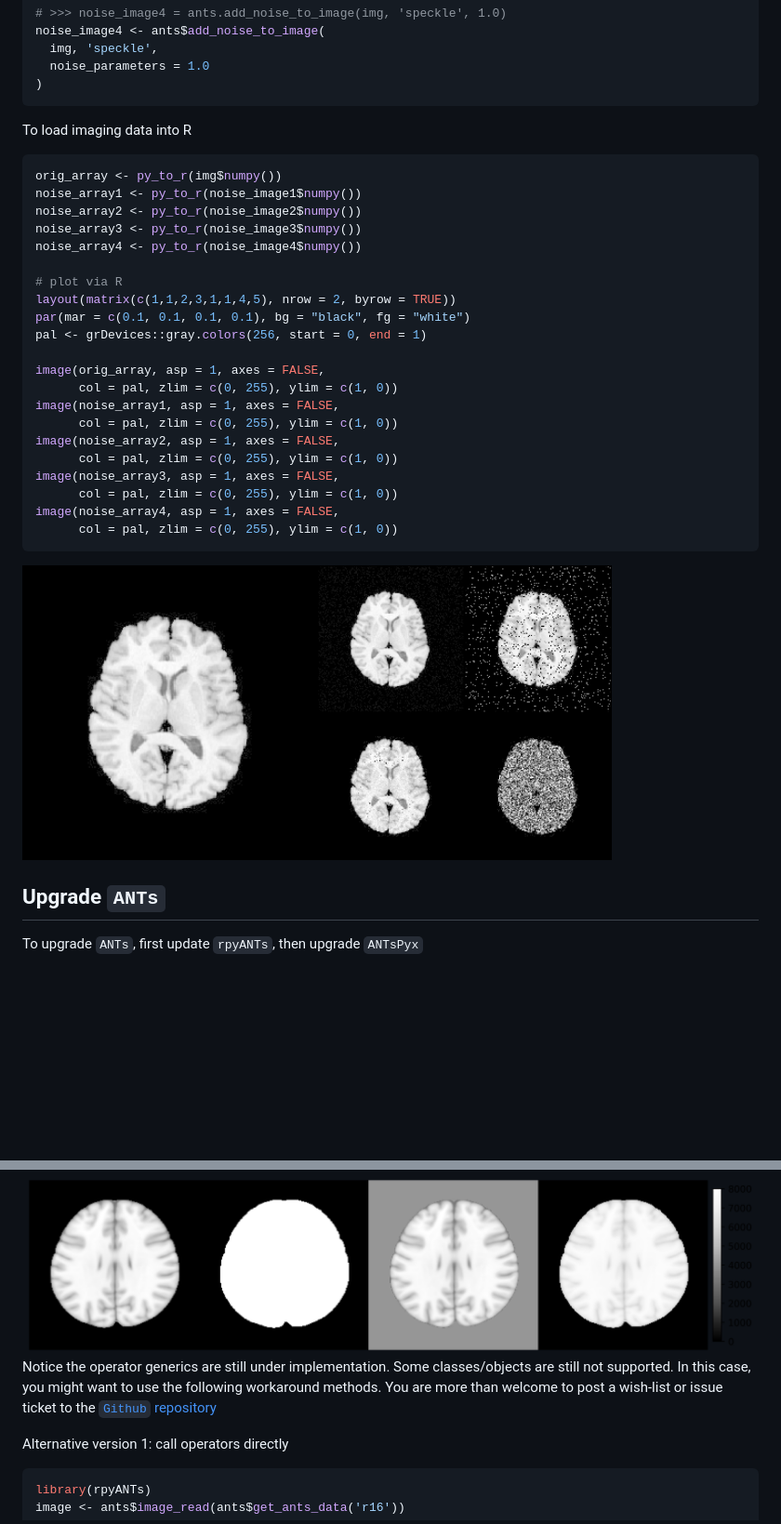
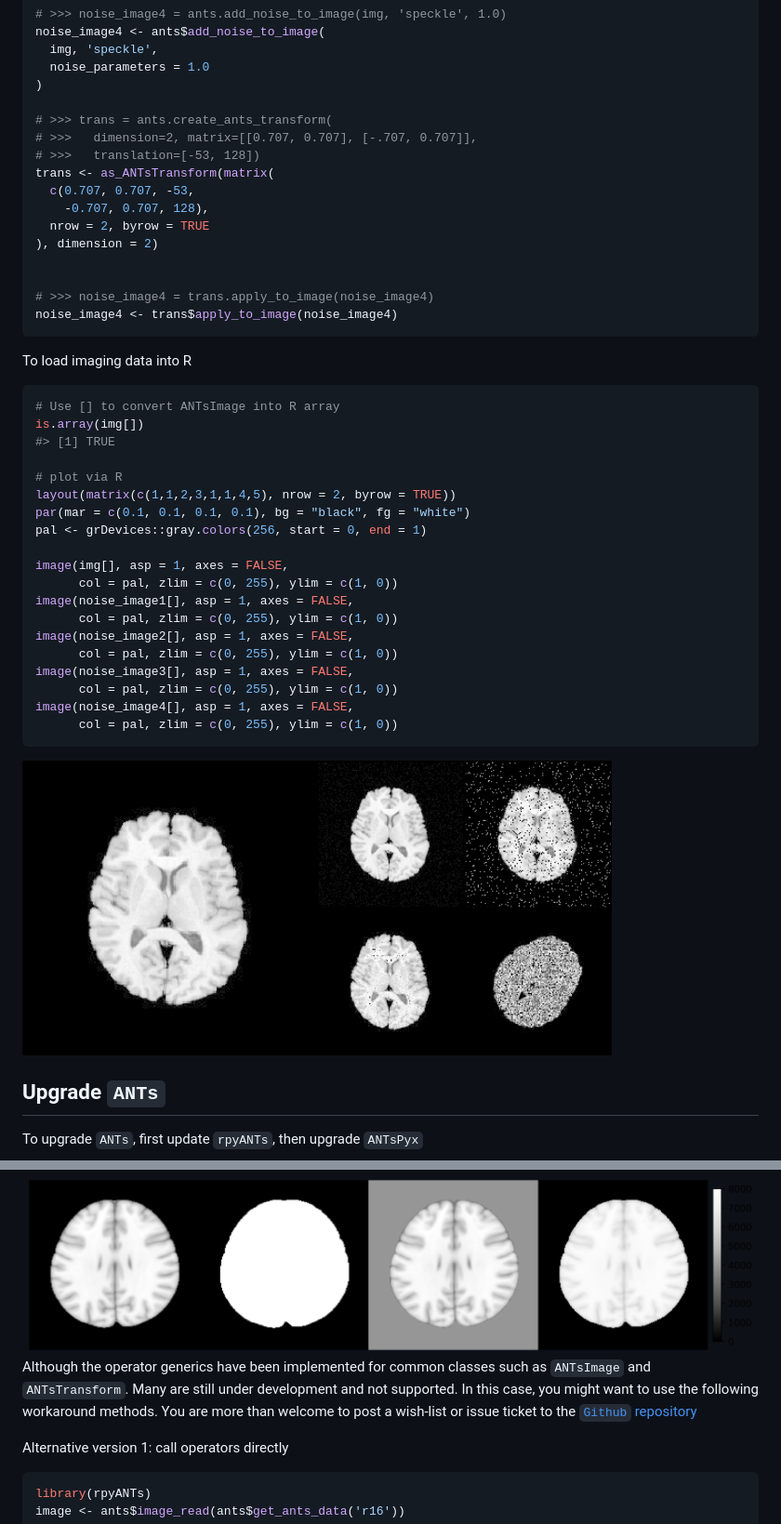
Before and after one commit to dipterix/rpyANTs, a Markdown page: README.md, 2 parts joined by grey strips. Shown at 93% size. Rendered like a GitHub page; pictures changed too: man/figures/README-load-image-into-r-1.png; blank space fills up the shorter version.

Commit message:
use internal to_r to be lazy; updated readme

````diff
--- a/README.md
+++ b/README.md
@@ -124,31 +124,42 @@ noise_image4 <- ants$add_noise_to_image(
   img, 'speckle',
   noise_parameters = 1.0
 )
+
+# >>> trans = ants.create_ants_transform(
+# >>>   dimension=2, matrix=[[0.707, 0.707], [-.707, 0.707]],
+# >>>   translation=[-53, 128])
+trans <- as_ANTsTransform(matrix(
+  c(0.707, 0.707, -53,
+    -0.707, 0.707, 128),
+  nrow = 2, byrow = TRUE
+), dimension = 2)
+
+
+# >>> noise_image4 = trans.apply_to_image(noise_image4)
+noise_image4 <- trans$apply_to_image(noise_image4)
 ```
 
 To load imaging data into R
 
 ``` r
-orig_array <- py_to_r(img$numpy())
-noise_array1 <- py_to_r(noise_image1$numpy())
-noise_array2 <- py_to_r(noise_image2$numpy())
-noise_array3 <- py_to_r(noise_image3$numpy())
-noise_array4 <- py_to_r(noise_image4$numpy())
+# Use [] to convert ANTsImage into R array
+is.array(img[])
+#> [1] TRUE
 
 # plot via R
 layout(matrix(c(1,1,2,3,1,1,4,5), nrow = 2, byrow = TRUE))
 par(mar = c(0.1, 0.1, 0.1, 0.1), bg = "black", fg = "white")
 pal <- grDevices::gray.colors(256, start = 0, end = 1)
 
-image(orig_array, asp = 1, axes = FALSE,
+image(img[], asp = 1, axes = FALSE,
       col = pal, zlim = c(0, 255), ylim = c(1, 0))
-image(noise_array1, asp = 1, axes = FALSE,
+image(noise_image1[], asp = 1, axes = FALSE,
       col = pal, zlim = c(0, 255), ylim = c(1, 0))
-image(noise_array2, asp = 1, axes = FALSE,
+image(noise_image2[], asp = 1, axes = FALSE,
       col = pal, zlim = c(0, 255), ylim = c(1, 0))
-image(noise_array3, asp = 1, axes = FALSE,
+image(noise_image3[], asp = 1, axes = FALSE,
       col = pal, zlim = c(0, 255), ylim = c(1, 0))
-image(noise_array4, asp = 1, axes = FALSE,
+image(noise_image4[], asp = 1, axes = FALSE,
       col = pal, zlim = c(0, 255), ylim = c(1, 0))
 ```
 
@@ -318,10 +329,11 @@ ants_plot_grid(
 
 <img src="man/figures/README-s3-generic-showcase-1.png" width="100%" />
 
-Notice the operator generics are still under implementation. Some
-classes/objects are still not supported. In this case, you might want to
-use the following workaround methods. You are more than welcome to post
-a wish-list or issue ticket to the [`Github`
+Although the operator generics have been implemented for common classes
+such as `ANTsImage` and `ANTsTransform`. Many are still under
+development and not supported. In this case, you might want to use the
+following workaround methods. You are more than welcome to post a
+wish-list or issue ticket to the [`Github`
 repository](https://github.com/dipterix/rpyANTs/issues)
 
 Alternative version 1: call operators directly
````
Also changed, not shown: other parts of README.md (+7 -3 lines), 7 other files.
